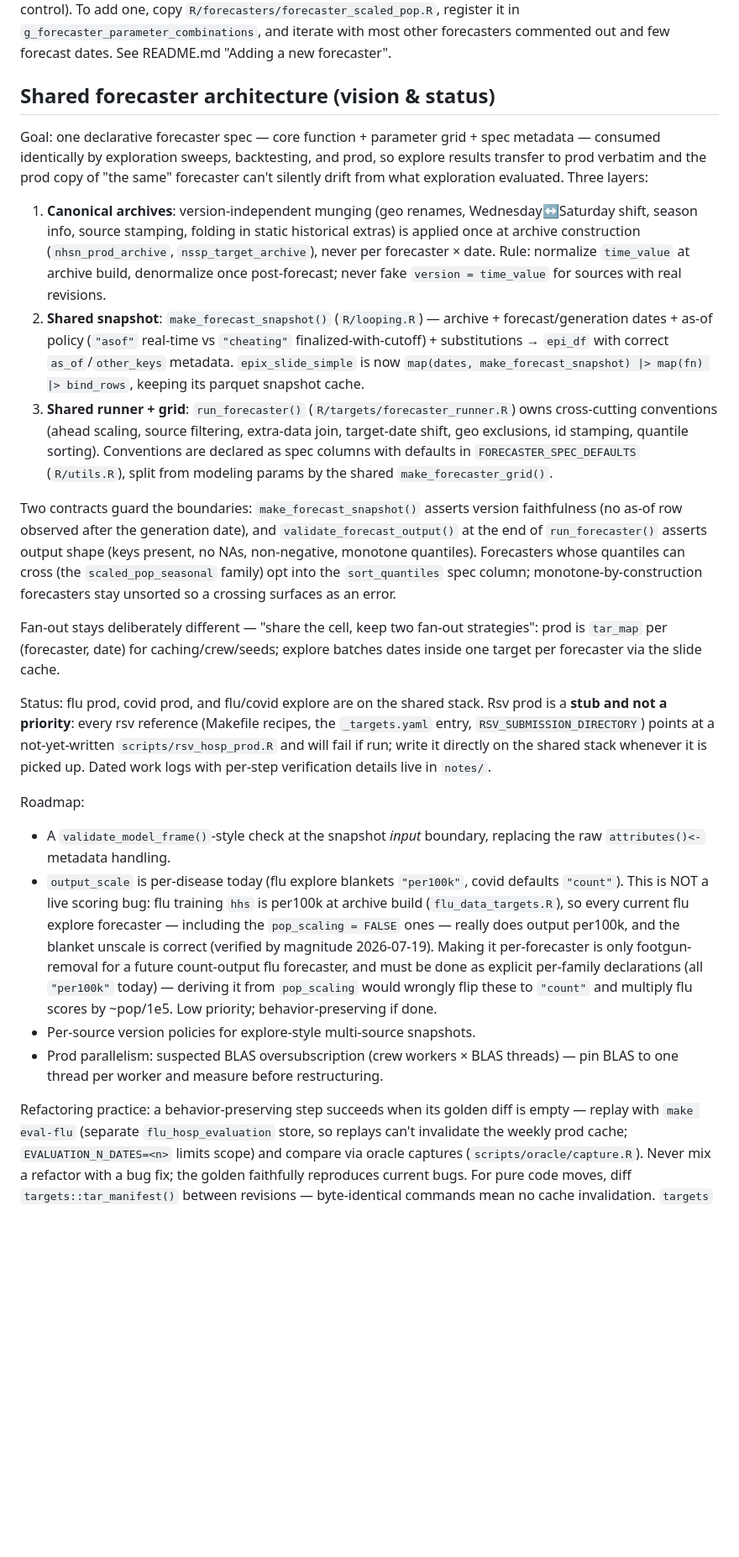
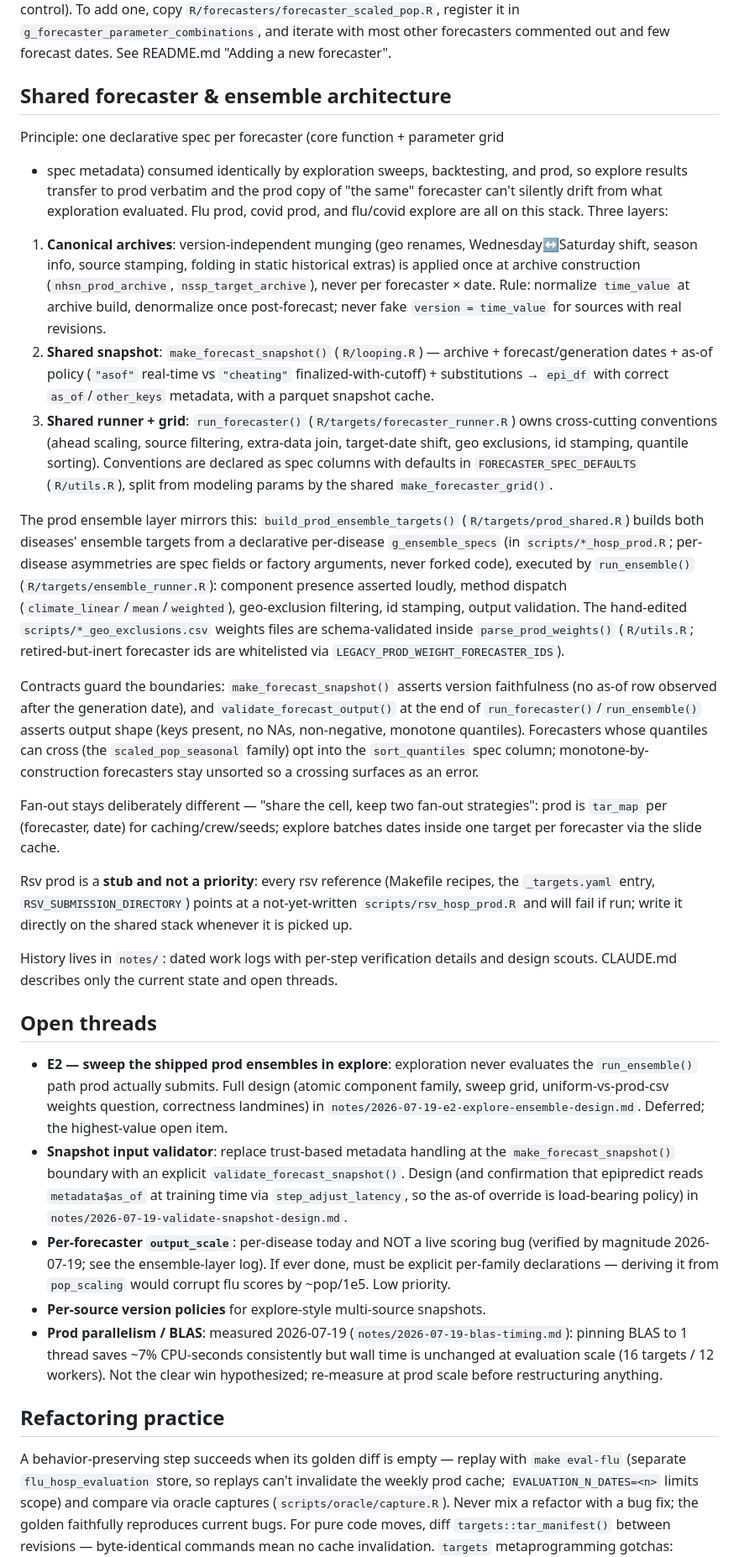
Before and after one commit to cmu-delphi/exploration-tooling, a Markdown page: CLAUDE.md, the part around the change. Shown at 84% size. GitHub-like rendering; blank space fills up the shorter version.

Commit message:
docs: slim CLAUDE.md to current state and open threads

```diff
--- a/CLAUDE.md
+++ b/CLAUDE.md
@@ -53,12 +53,13 @@ Each project in `_targets.yaml` maps a pipeline script to a store directory of t
 
 Forecaster functions follow the signature `function(epi_data, outcome, ahead = 1, ...)` with `extra_sources` (exogenous columns) and `filter_source` (select source from a joined multi-source archive; `""` means use augmented data from all sources). Extra `...` args flow to `default_args_list` (epipredict training/prediction control). To add one, copy `R/forecasters/forecaster_scaled_pop.R`, register it in `g_forecaster_parameter_combinations`, and iterate with most other forecasters commented out and few forecast dates. See README.md "Adding a new forecaster".
 
-## Shared forecaster architecture (vision & status)
+## Shared forecaster & ensemble architecture
 
-Goal: one declarative forecaster spec — core function + parameter grid + spec
-metadata — consumed identically by exploration sweeps, backtesting, and prod,
-so explore results transfer to prod verbatim and the prod copy of "the same"
-forecaster can't silently drift from what exploration evaluated. Three layers:
+Principle: one declarative spec per forecaster (core function + parameter grid
++ spec metadata) consumed identically by exploration sweeps, backtesting, and
+prod, so explore results transfer to prod verbatim and the prod copy of "the
+same" forecaster can't silently drift from what exploration evaluated. Flu
+prod, covid prod, and flu/covid explore are all on this stack. Three layers:
 
 1. **Canonical archives**: version-independent munging (geo renames,
    Wednesday↔Saturday shift, season info, source stamping, folding in static
@@ -70,9 +71,7 @@ forecaster can't silently drift from what exploration evaluated. Three layers:
 2. **Shared snapshot**: `make_forecast_snapshot()` (`R/looping.R`) — archive +
    forecast/generation dates + as-of policy (`"asof"` real-time vs
    `"cheating"` finalized-with-cutoff) + substitutions → `epi_df` with correct
-   `as_of`/`other_keys` metadata. `epix_slide_simple` is now
-   `map(dates, make_forecast_snapshot) |> map(fn) |> bind_rows`, keeping its
-   parquet snapshot cache.
+   `as_of`/`other_keys` metadata, with a parquet snapshot cache.
 3. **Shared runner + grid**: `run_forecaster()`
    (`R/targets/forecaster_runner.R`) owns cross-cutting conventions (ahead
    scaling, source filtering, extra-data join, target-date shift, geo
@@ -80,45 +79,64 @@ forecaster can't silently drift from what exploration evaluated. Three layers:
    spec columns with defaults in `FORECASTER_SPEC_DEFAULTS` (`R/utils.R`),
    split from modeling params by the shared `make_forecaster_grid()`.
 
-Two contracts guard the boundaries: `make_forecast_snapshot()` asserts version
+The prod ensemble layer mirrors this: `build_prod_ensemble_targets()`
+(`R/targets/prod_shared.R`) builds both diseases' ensemble targets from a
+declarative per-disease `g_ensemble_specs` (in `scripts/*_hosp_prod.R`;
+per-disease asymmetries are spec fields or factory arguments, never forked
+code), executed by `run_ensemble()` (`R/targets/ensemble_runner.R`): component
+presence asserted loudly, method dispatch (`climate_linear`/`mean`/`weighted`),
+geo-exclusion filtering, id stamping, output validation. The hand-edited
+`scripts/*_geo_exclusions.csv` weights files are schema-validated inside
+`parse_prod_weights()` (`R/utils.R`; retired-but-inert forecaster ids are
+whitelisted via `LEGACY_PROD_WEIGHT_FORECASTER_IDS`).
+
+Contracts guard the boundaries: `make_forecast_snapshot()` asserts version
 faithfulness (no as-of row observed after the generation date), and
-`validate_forecast_output()` at the end of `run_forecaster()` asserts output
-shape (keys present, no NAs, non-negative, monotone quantiles). Forecasters
-whose quantiles can cross (the `scaled_pop_seasonal` family) opt into the
-`sort_quantiles` spec column; monotone-by-construction forecasters stay
-unsorted so a crossing surfaces as an error.
+`validate_forecast_output()` at the end of `run_forecaster()`/`run_ensemble()`
+asserts output shape (keys present, no NAs, non-negative, monotone quantiles).
+Forecasters whose quantiles can cross (the `scaled_pop_seasonal` family) opt
+into the `sort_quantiles` spec column; monotone-by-construction forecasters
+stay unsorted so a crossing surfaces as an error.
 
 Fan-out stays deliberately different — "share the cell, keep two fan-out
 strategies": prod is `tar_map` per (forecaster, date) for caching/crew/seeds;
 explore batches dates inside one target per forecaster via the slide cache.
 
-Status: flu prod, covid prod, and flu/covid explore are on the shared stack.
 Rsv prod is a **stub and not a priority**: every rsv reference (Makefile
 recipes, the `_targets.yaml` entry, `RSV_SUBMISSION_DIRECTORY`) points at a
 not-yet-written `scripts/rsv_hosp_prod.R` and will fail if run; write it
-directly on the shared stack whenever it is picked up. Dated work logs with
-per-step verification details live in `notes/`.
+directly on the shared stack whenever it is picked up.
 
-Roadmap:
+History lives in `notes/`: dated work logs with per-step verification details
+and design scouts. CLAUDE.md describes only the current state and open threads.
 
-- A `validate_model_frame()`-style check at the snapshot *input* boundary,
-  replacing the raw `attributes()<-` metadata handling.
-- `output_scale` is per-disease today (flu explore blankets `"per100k"`,
-  covid defaults `"count"`). This is NOT a live scoring bug: flu training
-  `hhs` is per100k at archive build (`flu_data_targets.R`), so every current
-  flu explore forecaster — including the `pop_scaling = FALSE` ones — really
-  does output per100k, and the blanket unscale is correct (verified by
-  magnitude 2026-07-19). Making it per-forecaster is only footgun-removal for
-  a future count-output flu forecaster, and must be done as explicit per-family
-  declarations (all `"per100k"` today) — deriving it from `pop_scaling` would
-  wrongly flip these to `"count"` and multiply flu scores by ~pop/1e5. Low
-  priority; behavior-preserving if done.
-- Per-source version policies for explore-style multi-source snapshots.
-- Prod parallelism: suspected BLAS oversubscription (crew workers × BLAS
-  threads) — pin BLAS to one thread per worker and measure before
-  restructuring.
+## Open threads
 
-Refactoring practice: a behavior-preserving step succeeds when its golden diff
+- **E2 — sweep the shipped prod ensembles in explore**: exploration never
+  evaluates the `run_ensemble()` path prod actually submits. Full design
+  (atomic component family, sweep grid, uniform-vs-prod-csv weights question,
+  correctness landmines) in `notes/2026-07-19-e2-explore-ensemble-design.md`.
+  Deferred; the highest-value open item.
+- **Snapshot input validator**: replace trust-based metadata handling at the
+  `make_forecast_snapshot()` boundary with an explicit
+  `validate_forecast_snapshot()`. Design (and confirmation that epipredict
+  reads `metadata$as_of` at training time via `step_adjust_latency`, so the
+  as-of override is load-bearing policy) in
+  `notes/2026-07-19-validate-snapshot-design.md`.
+- **Per-forecaster `output_scale`**: per-disease today and NOT a live scoring
+  bug (verified by magnitude 2026-07-19; see the ensemble-layer log). If ever
+  done, must be explicit per-family declarations — deriving it from
+  `pop_scaling` would corrupt flu scores by ~pop/1e5. Low priority.
+- **Per-source version policies** for explore-style multi-source snapshots.
+- **Prod parallelism / BLAS**: measured 2026-07-19
+  (`notes/2026-07-19-blas-timing.md`): pinning BLAS to 1 thread saves ~7%
+  CPU-seconds consistently but wall time is unchanged at evaluation scale
+  (16 targets / 12 workers). Not the clear win hypothesized; re-measure at
+  prod scale before restructuring anything.
+
+## Refactoring practice
+
+A behavior-preserving step succeeds when its golden diff
 is empty — replay with `make eval-flu` (separate `flu_hosp_evaluation` store,
 so replays can't invalidate the weekly prod cache; `EVALUATION_N_DATES=<n>`
 limits scope) and compare via oracle captures (`scripts/oracle/capture.R`).
```
